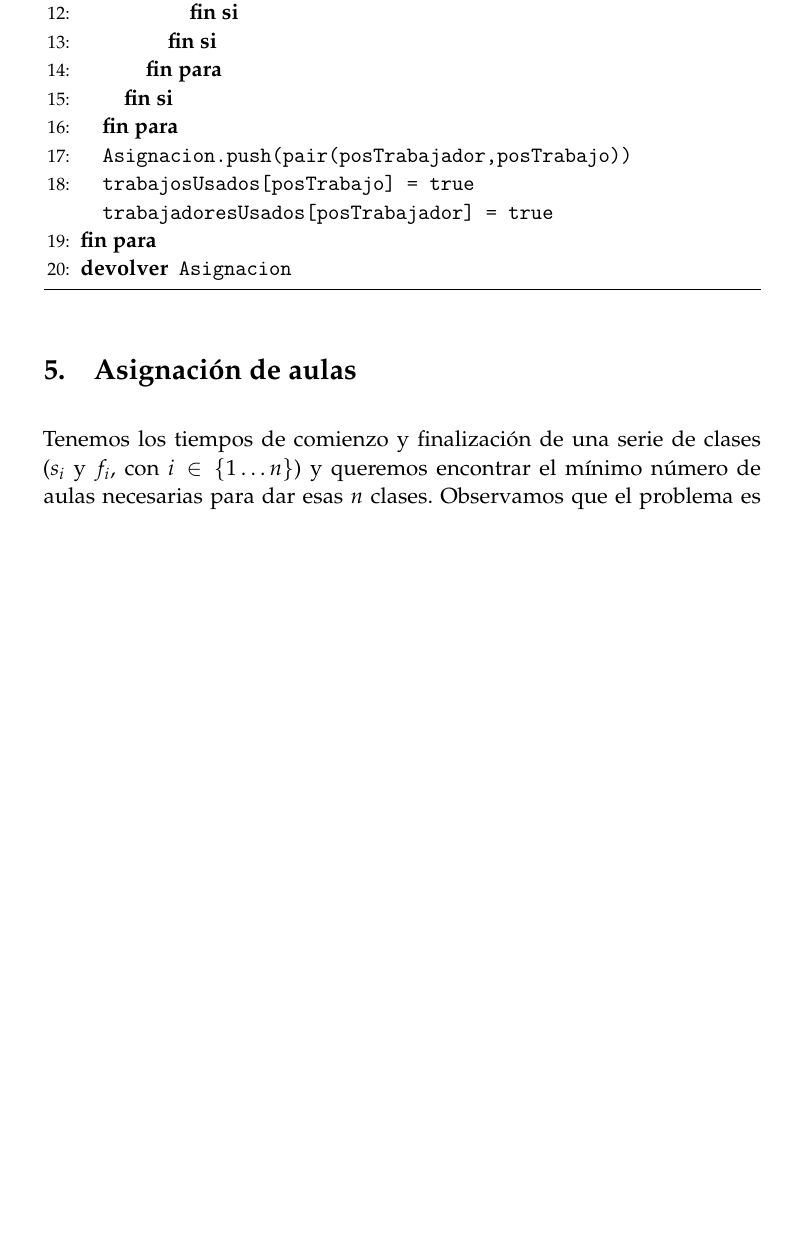
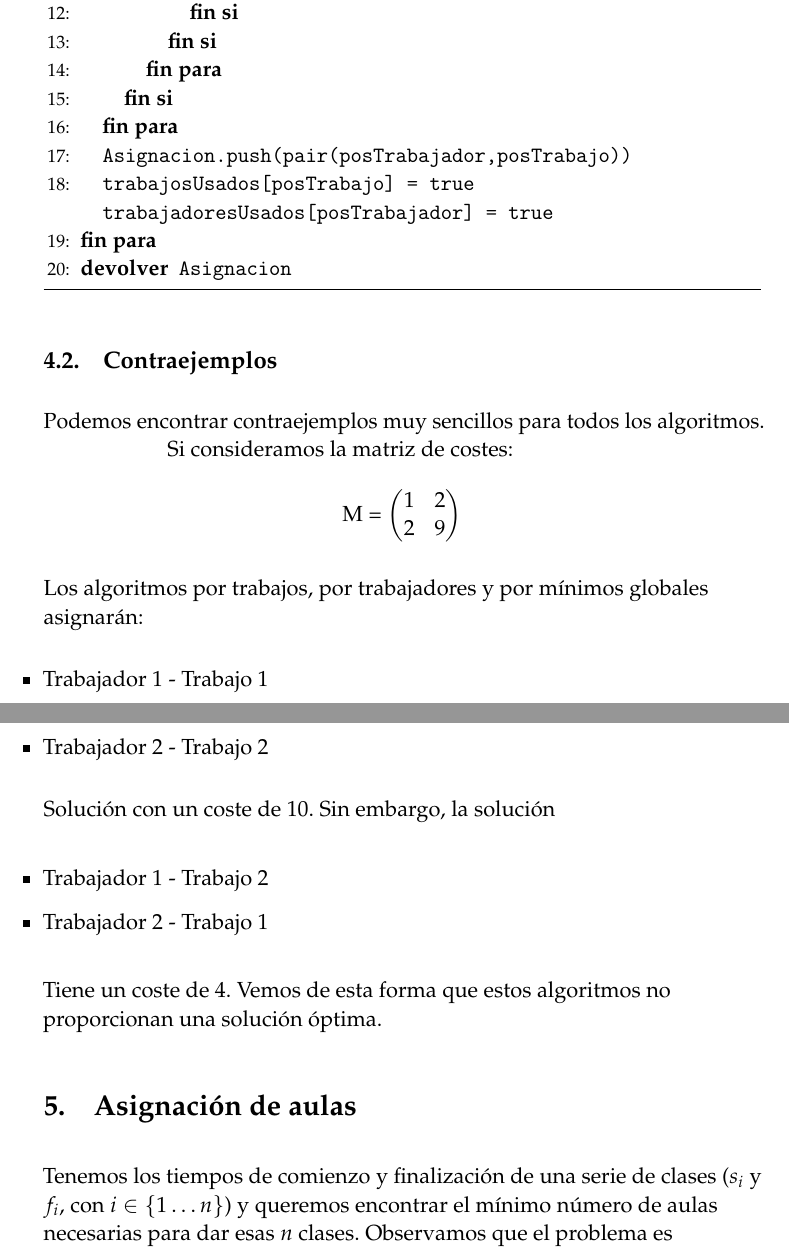
Before and after one commit to oxcar103/algoritmosGreedy, a LaTeX paper (tex/memoria.tex): part of page 9 of 16 before the commit and two parts of pages 9 and 10 of 16 after it, the two joined at a grey line, cut so that both start at the same text, the shorter picture padded with empty space. Compiled offline with pdfLaTeX.

Commit message:
Añadidos contraejemplos

```diff
--- a/tex/memoria.tex
+++ b/tex/memoria.tex
@@ -54,6 +54,9 @@
 \usepackage{algorithmic}
 \usepackage{amsthm}
 \input{spanishAlgorithmic.tex}
+
+% Para matrices
+\usepackage{amsmath}
 
 % Símbolos matemáticos
 \usepackage{amssymb}
@@ -355,6 +356,31 @@ Para resolver este problema, hemos implementado tres algoritmos greedy que se ex
 			   \caption{Asignación de trabajos}
 			   \label{Asignación Global}
 		\end{algorithm}
+
+	\subsection{Contraejemplos}
+	Podemos encontrar contraejemplos muy sencillos para todos los algoritmos. Si consideramos la matriz de costes: \\ \\
+	\centering
+	M = $\begin{pmatrix}
+	    		1 & 2\\
+	    		2 & 9\\
+	\end{pmatrix}$
+	\flushleft
+
+	Los algoritmos por trabajos, por trabajadores y por mínimos globales asignarán:
+	\begin{itemize}
+	\item{Trabajador 1 - Trabajo 1}
+	\item{Trabajador 2 - Trabajo 2}
+	\end{itemize}
+
+	Solución con un coste de 10. Sin embargo, la solución
+
+	\begin{itemize}
+	\item{Trabajador 1 - Trabajo 2}
+	\item{Trabajador 2 - Trabajo 1}
+	\end{itemize}
+
+	Tiene un coste de 4. Vemos de esta forma que estos algoritmos no proporcionan una solución óptima.
+
 
 \section{Asignación de aulas}
 Tenemos los tiempos de comienzo y finalización de una serie de clases
```
Also changed, not shown: tex/memoria.tex (18 more changed lines).
